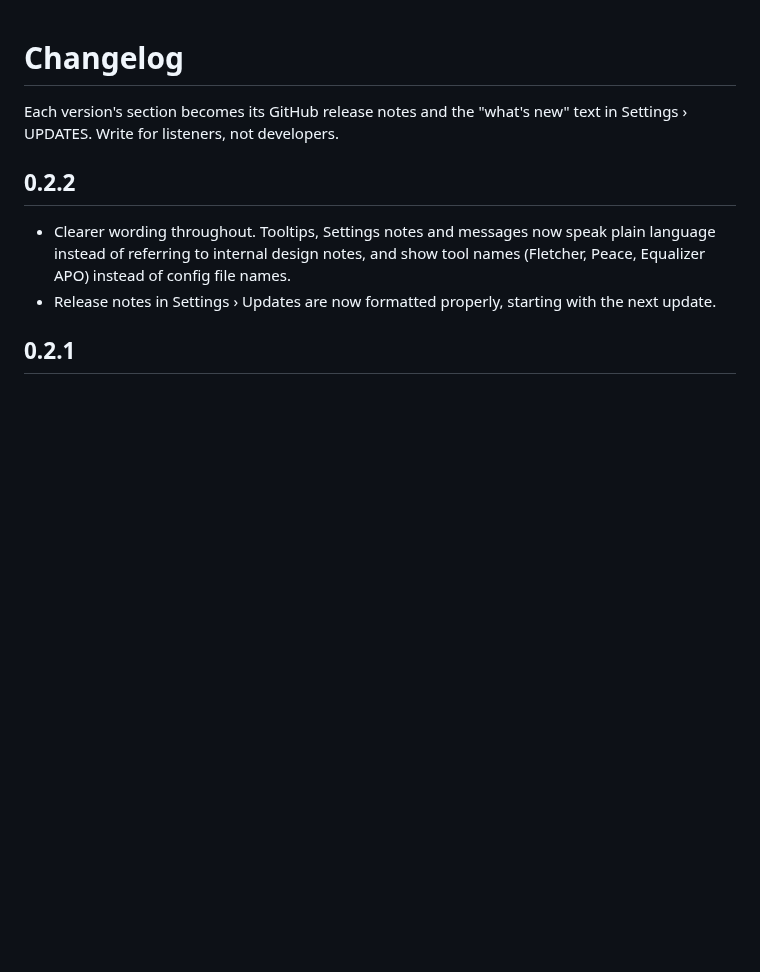
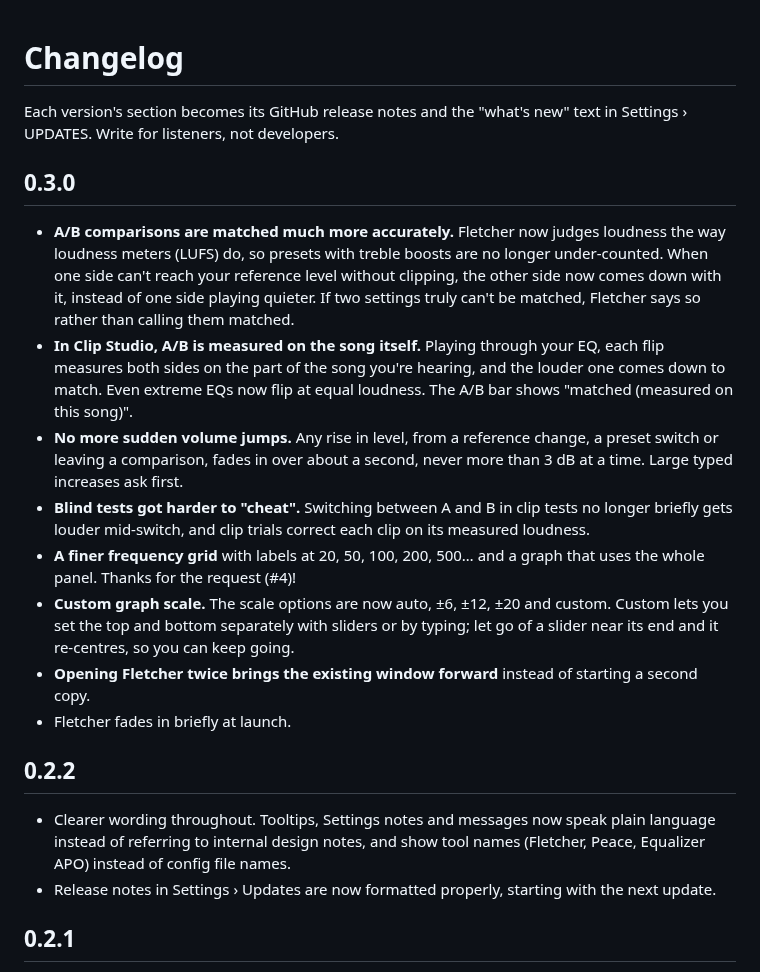
Before and after one commit to andrewsalinas09/Fletcher, a Markdown page: CHANGELOG.md, the part around the change. Drawn GitHub-style; blank space fills up the shorter version.

```diff
--- a/CHANGELOG.md
+++ b/CHANGELOG.md
@@ -1,6 +1,17 @@
 # Changelog
 
 Each version's section becomes its GitHub release notes and the "what's new" text in Settings › UPDATES. Write for listeners, not developers.
+
+## 0.3.0
+
+- **A/B comparisons are matched much more accurately.** Fletcher now judges loudness the way loudness meters (LUFS) do, so presets with treble boosts are no longer under-counted. When one side can't reach your reference level without clipping, the other side now comes down with it, instead of one side playing quieter. If two settings truly can't be matched, Fletcher says so rather than calling them matched.
+- **In Clip Studio, A/B is measured on the song itself.** Playing through your EQ, each flip measures both sides on the part of the song you're hearing, and the louder one comes down to match. Even extreme EQs now flip at equal loudness. The A/B bar shows "matched (measured on this song)".
+- **No more sudden volume jumps.** Any rise in level, from a reference change, a preset switch or leaving a comparison, fades in over about a second, never more than 3 dB at a time. Large typed increases ask first.
+- **Blind tests got harder to "cheat".** Switching between A and B in clip tests no longer briefly gets louder mid-switch, and clip trials correct each clip on its measured loudness.
+- **A finer frequency grid** with labels at 20, 50, 100, 200, 500… and a graph that uses the whole panel. Thanks for the request (#4)!
+- **Custom graph scale.** The scale options are now auto, ±6, ±12, ±20 and custom. Custom lets you set the top and bottom separately with sliders or by typing; let go of a slider near its end and it re-centres, so you can keep going.
+- **Opening Fletcher twice brings the existing window forward** instead of starting a second copy.
+- Fletcher fades in briefly at launch.
 
 ## 0.2.2
 
```
Also changed, not shown: README.md (+1 -1 lines), docs/WORKLOG.md (+8 -0 lines), docs/images/eq.png, 6 other files.
